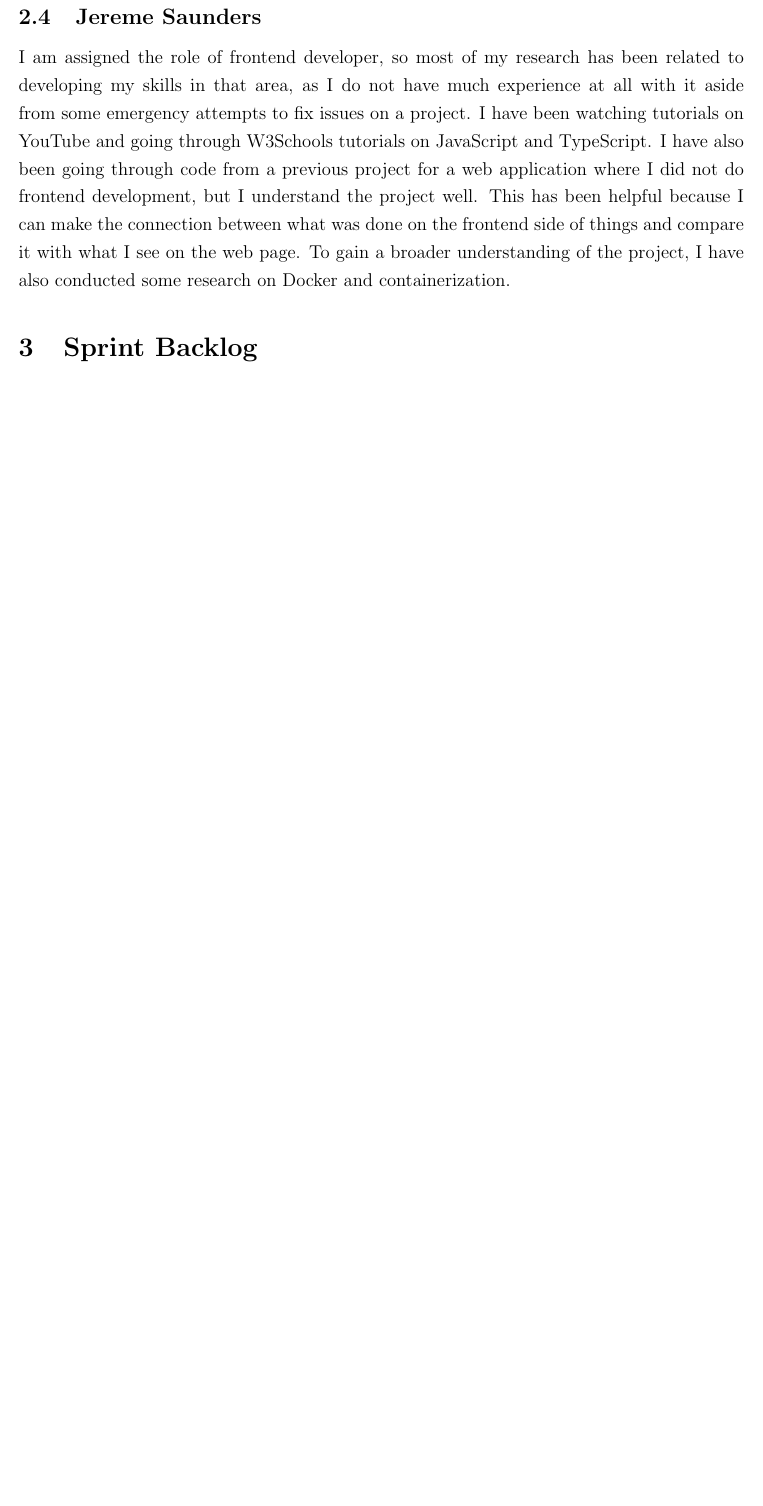
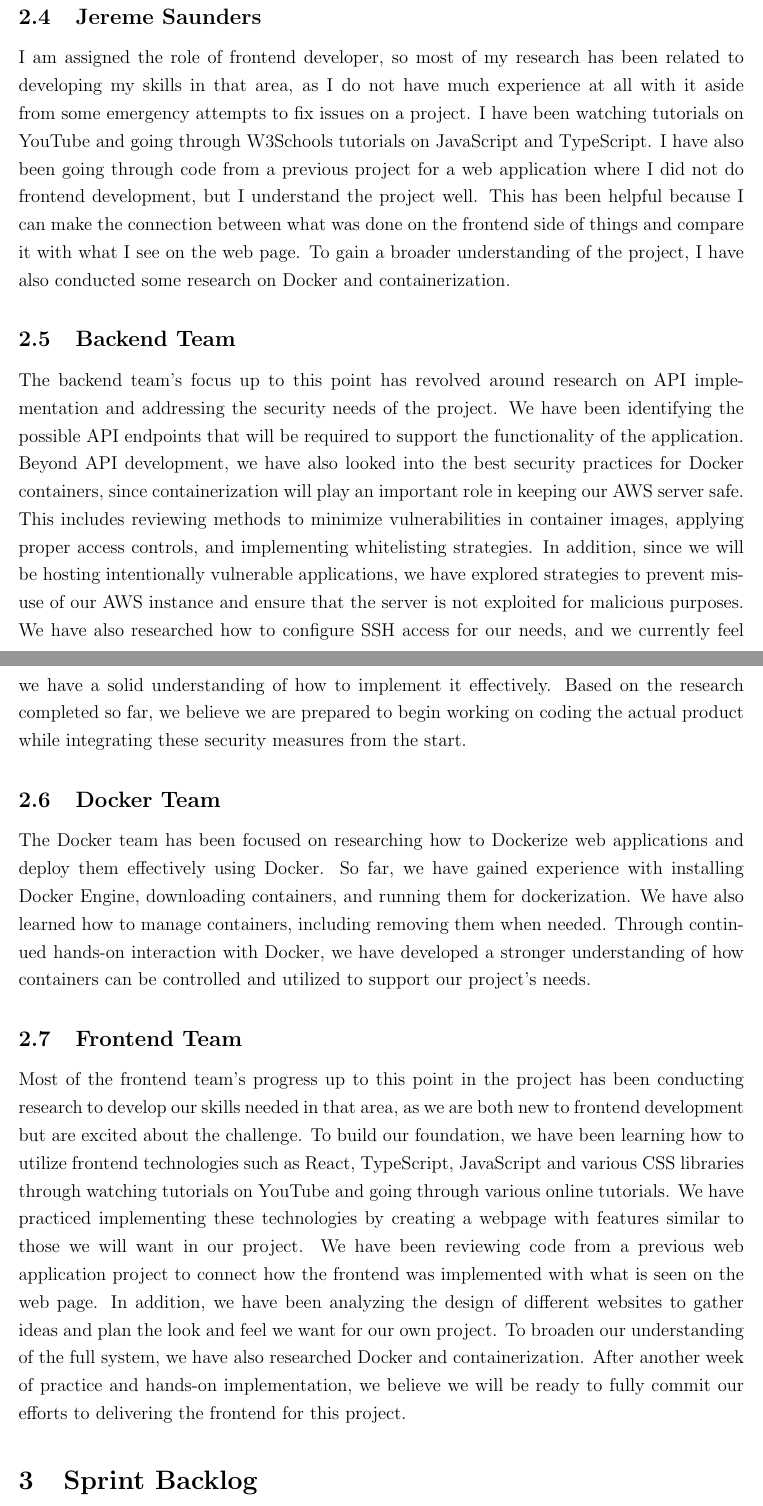
Before and after one commit to jplotz/early-status-report, a LaTeX document (early-status-report.tex): part of page 6 of 7 before the commit and two parts of pages 6 and 7 of 8 after it, the two joined at a grey line, cut so that both start at the same text, the shorter picture padded with empty space. Compiled offline with pdfLaTeX.

Commit message:
Combined accomplishment section
added backend, docker, frontend sections

```diff
--- a/early-status-report.tex
+++ b/early-status-report.tex
@@ -103,6 +103,15 @@ For my part of the project, I have been learning how to utilize frontend technol
 \subsection{Jereme Saunders}
 I am assigned the role of frontend developer, so most of my research has been related to developing my skills in that area, as I do not have much experience at all with it aside from some emergency attempts to fix issues on a project. I have been watching tutorials on YouTube and going through W3Schools tutorials on JavaScript and TypeScript.  I have also been going through code from a previous project for a web application where I did not do frontend development, but I understand the project well. This has been helpful because I can make the connection between what was done on the frontend side of things and compare it with what I see on the web page. To gain a broader understanding of the project, I have also conducted some research on Docker and containerization.
 
+\subsection{Backend Team}
+The backend team’s focus up to this point has revolved around research on API implementation and addressing the security needs of the project. We have been identifying the possible API endpoints that will be required to support the functionality of the application. Beyond API development, we have also looked into the best security practices for Docker containers, since containerization will play an important role in keeping our AWS server safe. This includes reviewing methods to minimize vulnerabilities in container images, applying proper access controls, and implementing whitelisting strategies. In addition, since we will be hosting intentionally vulnerable applications, we have explored strategies to prevent misuse of our AWS instance and ensure that the server is not exploited for malicious purposes. We have also researched how to configure SSH access for our needs, and we currently feel we have a solid understanding of how to implement it effectively. Based on the research completed so far, we believe we are prepared to begin working on coding the actual product while integrating these security measures from the start.
+
+\subsection{Docker Team}
+The Docker team has been focused on researching how to Dockerize web applications and deploy them effectively using Docker. So far, we have gained experience with installing Docker Engine, downloading containers, and running them for dockerization. We have also learned how to manage containers, including removing them when needed. Through continued hands-on interaction with Docker, we have developed a stronger understanding of how containers can be controlled and utilized to support our project’s needs.
+
+\subsection {Frontend Team}
+Most of the frontend team’s progress up to this point in the project has been conducting research to develop our skills needed in that area, as we are both new to frontend development but are excited about the challenge. To build our foundation, we have been learning how to utilize frontend technologies such as React, TypeScript, JavaScript and various CSS libraries through watching tutorials on YouTube and going through various online tutorials. We have practiced implementing these technologies by creating a webpage with features similar to those we will want in our project. We have been reviewing code from a previous web application project to connect how the frontend was implemented with what is seen on the web page. In addition, we have been analyzing the design of different websites to gather ideas and plan the look and feel we want for our own project. To broaden our understanding of the full system, we have also researched Docker and containerization. After another week of practice and hands-on implementation, we believe we will be ready to fully commit our efforts to delivering the frontend for this project.
+
 \section{Sprint Backlog}
 \subsection{Sprint 1 (Weeks 1-3)}
 \begin{itemize}
```
